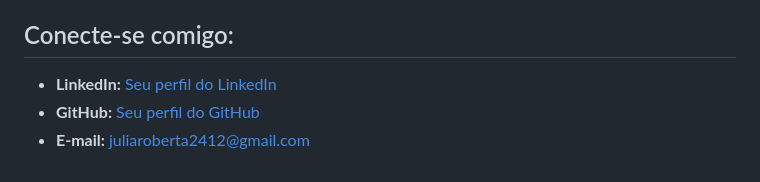
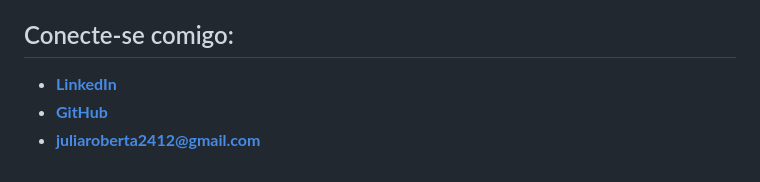
Before and after one commit to Juliarobertasa/portfolio-pessoal, a Markdown page: README.md, the part around the change. Drawn GitHub-style.

```diff
--- a/README.md
+++ b/README.md
@@ -40,6 +40,6 @@ Este é um projeto pessoal, mas estou aberta a feedback e sugestões! Sinta-se
 
 ## Conecte-se comigo:
 
-* **LinkedIn:** [Seu perfil do LinkedIn](https://www.linkedin.com/in/juliarobertasouza/)
-* **GitHub:** [Seu perfil do GitHub](https://github.com/juliarobertasa)
-* **E-mail:** juliaroberta2412@gmail.com
+* **[LinkedIn](https://www.linkedin.com/in/juliarobertasouza/)**
+* **[GitHub](https://github.com/juliarobertasa)**
+* **juliaroberta2412@gmail.com**
```
